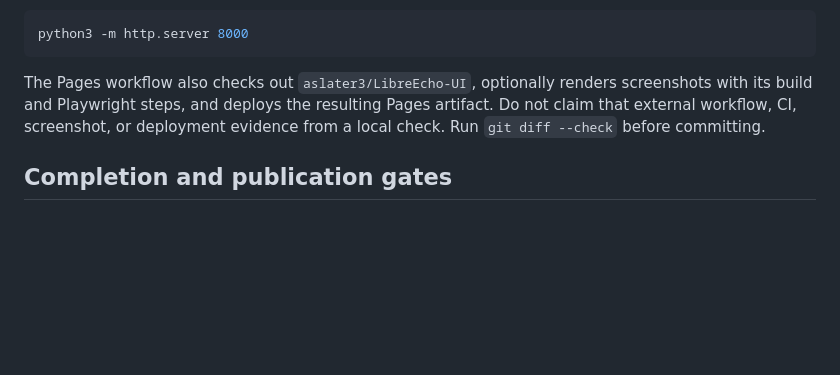
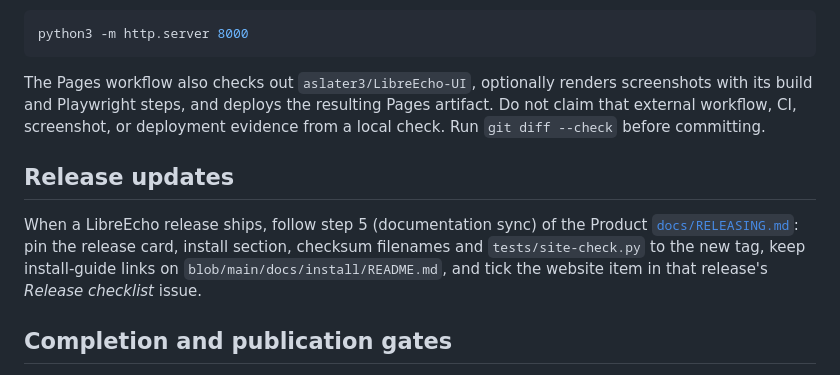
Before and after one commit to aslater3/LibreEcho-Docs, a Markdown page: AGENTS.md, the part around the change. GitHub-like rendering; blank space fills up the shorter version.

Commit message:
docs(agents): follow Product RELEASING.md when a release ships

```diff
--- a/AGENTS.md
+++ b/AGENTS.md
@@ -76,6 +76,15 @@ screenshots with its build and Playwright steps, and deploys the resulting Pages
 artifact. Do not claim that external workflow, CI, screenshot, or deployment
 evidence from a local check. Run `git diff --check` before committing.
 
+## Release updates
+
+When a LibreEcho release ships, follow step 5 (documentation sync) of the
+Product [`docs/RELEASING.md`](https://github.com/aslater3/LibreEcho/blob/main/docs/RELEASING.md):
+pin the release card, install section, checksum filenames and
+`tests/site-check.py` to the new tag, keep install-guide links on
+`blob/main/docs/install/README.md`, and tick the website item in that
+release's *Release checklist* issue.
+
 ## Completion and publication gates
 
 Record the exact commit tested and the exact commands/results. A local commit is
```
